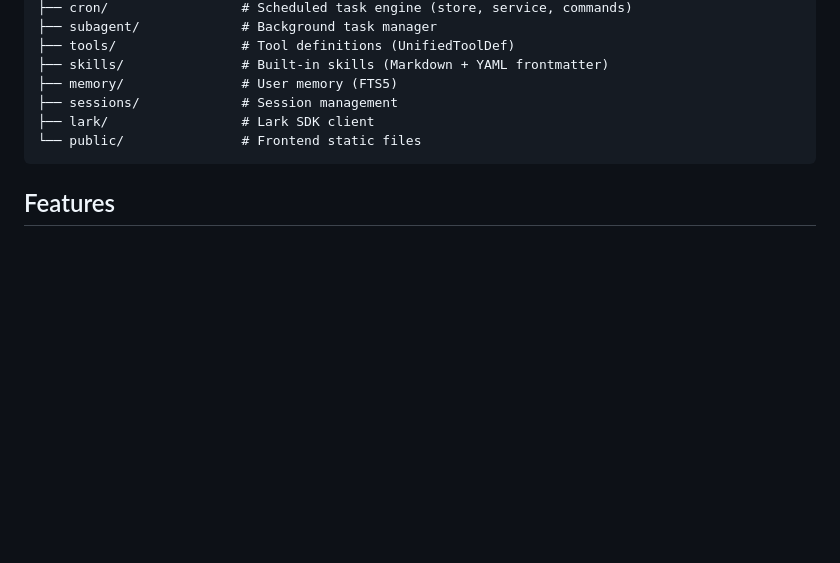
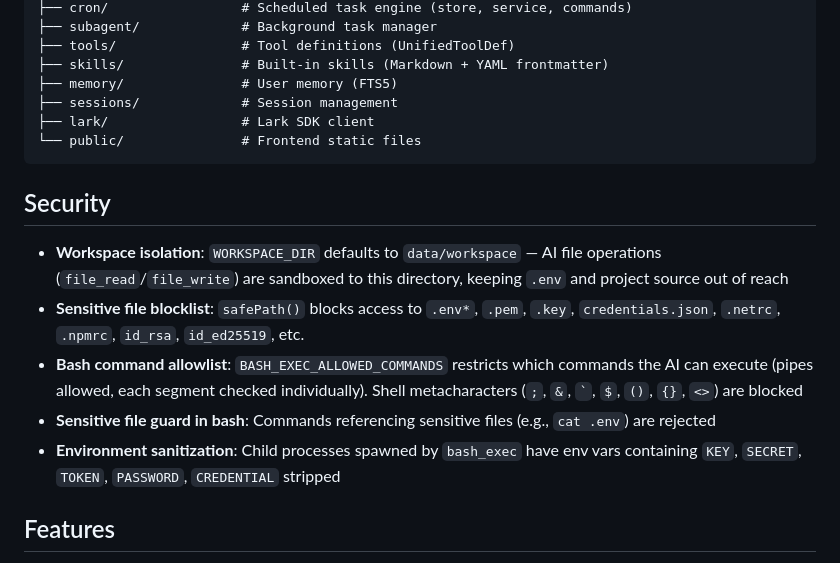
Before and after one commit to xxz291917/ai-claw, a Markdown page: README.md, the part around the change. Drawn GitHub-style; blank space fills up the shorter version.

Commit message:
docs: add Security section to README
Co-Authored-By: Claude Opus 4.6 <noreply@anthropic.com>

````diff
--- a/README.md
+++ b/README.md
@@ -103,6 +103,14 @@ src/
 └── public/               # Frontend static files
 ```
 
+## Security
+
+- **Workspace isolation**: `WORKSPACE_DIR` defaults to `data/workspace` — AI file operations (`file_read`/`file_write`) are sandboxed to this directory, keeping `.env` and project source out of reach
+- **Sensitive file blocklist**: `safePath()` blocks access to `.env*`, `.pem`, `.key`, `credentials.json`, `.netrc`, `.npmrc`, `id_rsa`, `id_ed25519`, etc.
+- **Bash command allowlist**: `BASH_EXEC_ALLOWED_COMMANDS` restricts which commands the AI can execute (pipes allowed, each segment checked individually). Shell metacharacters (`;`, `&`, `` ` ``, `$`, `()`, `{}`, `<>`) are blocked
+- **Sensitive file guard in bash**: Commands referencing sensitive files (e.g., `cat .env`) are rejected
+- **Environment sanitization**: Child processes spawned by `bash_exec` have env vars containing `KEY`, `SECRET`, `TOKEN`, `PASSWORD`, `CREDENTIAL` stripped
+
 ## Features
 
 - **Multi-provider AI**: Claude Agent SDK, any OpenAI-compatible API (DeepSeek, Kimi, etc.) via registry pattern
````
